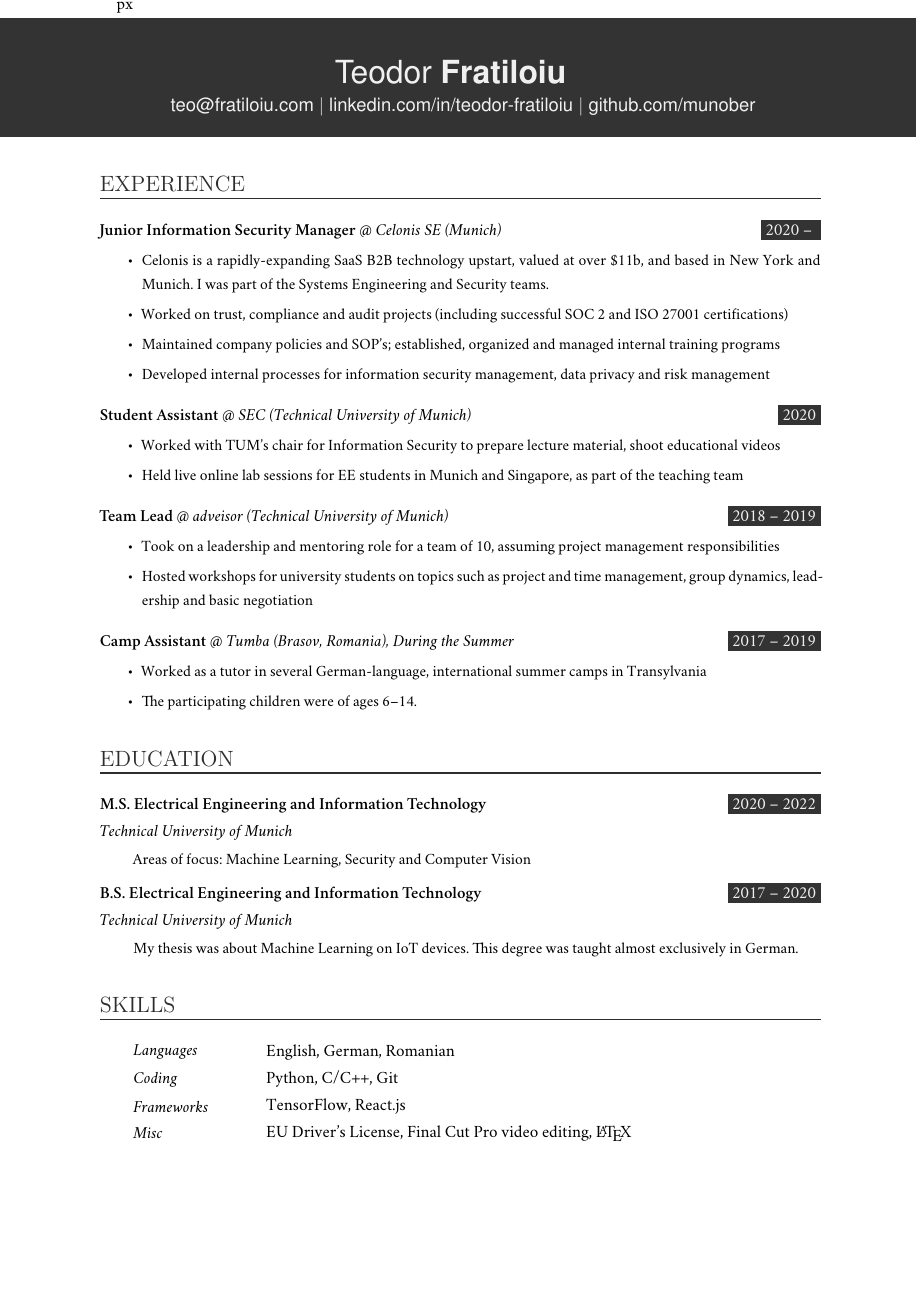
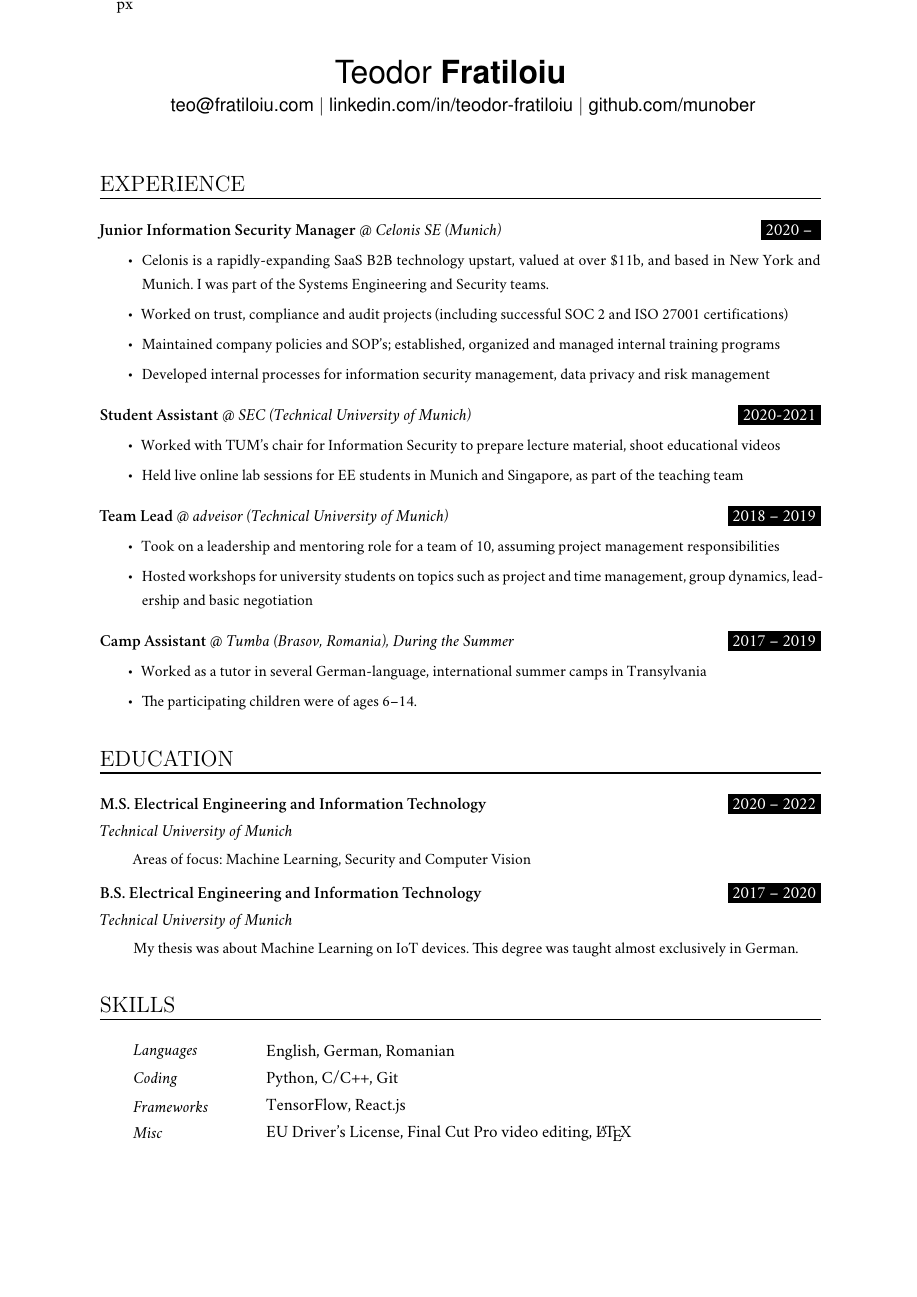
Before and after one commit to munober/munober.github.io, a LaTeX CV (docs/resume/resume.tex): the whole page. Compiled offline with XeLaTeX; a missing font is replaced by an installed copy or a similar font.

Commit message:
reversed to white design

```diff
--- a/docs/resume/resume.tex
+++ b/docs/resume/resume.tex
@@ -31,8 +22,8 @@
 \usepackage{hyperref}
 \hypersetup{
   colorlinks=true,
-  linkcolor=custom_white,
-  urlcolor=custom_white
+  linkcolor=black,
+  urlcolor=black
 }
 \usepackage{wrapfig}
 \usepackage{fancyhdr}
@@ -49,7 +40,7 @@
 \sectionfont{%			            % Change font of \section command
 	\usefont{OT1}{ptl}{b}{n}%		% bch-b-n: CharterBT-Bold font
 % For reference, see: 	https://www.overleaf.com/learn/latex/Font_typefaces
-	\color{custom_gray_dark}
+%	\color{custom_gray_dark}
 	\sectionrule{0pt}{0pt}{-5pt}{1pt}	 % Section header underlines
 }
 
@@ -109,14 +100,16 @@
 \newcommand{\EducationEntry}[4]{
 		\noindent \textbf{#1} \hfill      % Study
 		%\colorbox{Black}{\parbox{6em}{\hfill\color{White}#2}} \par  % Duration
-		\colorbox{custom_gray}{\color{custom_white}#2} \par  % Duration
+%		\colorbox{custom_gray}{\color{custom_white}#2} \par  % Duration
+		\colorbox{black}{\color{white}#2} \par  % Duration
 		\noindent \textit{#3} \par        % School
 		\noindent\hangindent=2em\hangafter=0 \small #4 % Description
 		\normalsize \par}
 
 \newcommand{\WorkEntry}[4]{				  % Same as \EducationEntry
 		\noindent \textbf{#1} @ \textit{#3} \hfill      % Jobname & Company
-		\colorbox{custom_gray}{\color{custom_white}#2} \par  % Duration
+%		\colorbox{custom_gray}{\color{custom_white}#2} \par  % Duration
+		\colorbox{black}{\color{white}#2} \par  % Duration
 		% \noindent \textit{#3} \par              % Company
 		\noindent\hangindent=2em\hangafter=0 \small #4 % Description
 		\normalsize \par}
@@ -148,8 +141,10 @@
 % \PersonalEntry{Nationality}{Romanian}
 
 \begin{adjustwidth}{-0.9in}{}
-\colorbox{custom_gray}{%
-     	\textcolor{custom_white}{
+%\colorbox{custom_gray}{%
+\colorbox{white}{%
+%     	\textcolor{custom_white}{
+     	\textcolor{black}{
 	\parbox[b][2.5cm][c]{21cm}{%
             \usefont{OT1}{phv}{n}{n}
             \huge
@@ -183,7 +178,7 @@
 }
 \sepspace
 
-\WorkEntry{Student Assistant}{2020}{SEC (Technical University of Munich)}
+\WorkEntry{Student Assistant}{2020-2021}{SEC (Technical University of Munich)}
 {
 \begin{itemize}
   \item Worked with TUM's chair for Information Security to prepare lecture material, shoot educational videos
```
Also changed, not shown: docs/resume/resume.pdf, docs/resume/resume.tex (9 more changed lines).
